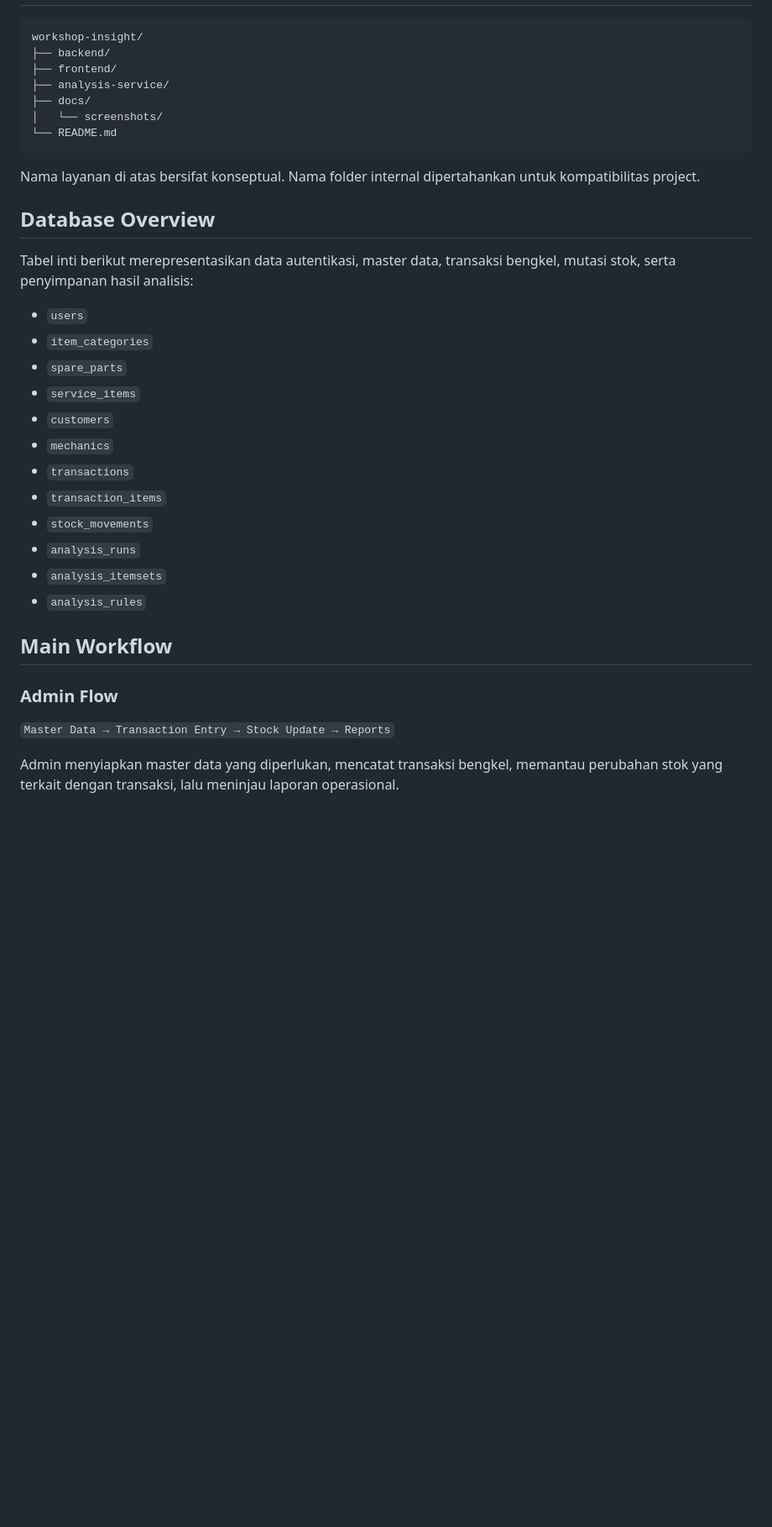
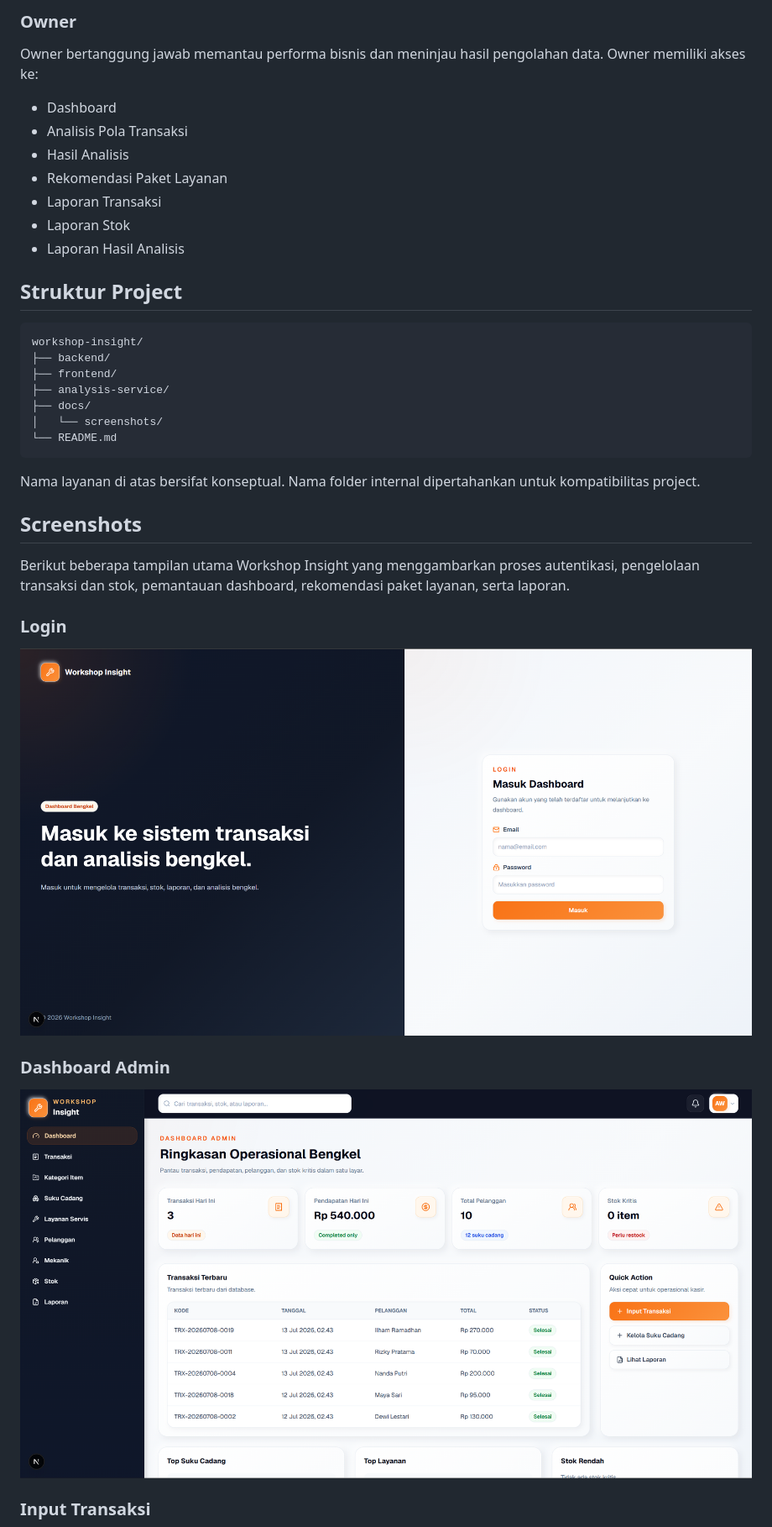
Before and after one commit to raihanachmadsuhadadev/workshop-insight, a Markdown page: README.md, the part around one of its changes. Shown at 84% size. Drawn GitHub-style; blank space fills up the shorter version.

````diff
--- a/README.md
+++ b/README.md
@@ -103,3 +103,16 @@ Hasil ini dapat digunakan sebagai bahan pendukung untuk menyusun rekomendasi pak
+### Owner
+
+Owner bertanggung jawab memantau performa bisnis dan meninjau hasil pengolahan data. Owner memiliki akses ke:
+
+- Dashboard
+- Analisis Pola Transaksi
+- Hasil Analisis
+- Rekomendasi Paket Layanan
+- Laporan Transaksi
+- Laporan Stok
+- Laporan Hasil Analisis
+
+## Struktur Project
 
 ```text
 workshop-insight/
@@ -113,28 +126,17 @@ workshop-insight/
 
 Nama layanan di atas bersifat konseptual. Nama folder internal dipertahankan untuk kompatibilitas project.
 
-## Database Overview
+## Screenshots
 
-Tabel inti berikut merepresentasikan data autentikasi, master data, transaksi bengkel, mutasi stok, serta penyimpanan hasil analisis:
+Berikut beberapa tampilan utama Workshop Insight yang menggambarkan proses autentikasi, pengelolaan transaksi dan stok, pemantauan dashboard, rekomendasi paket layanan, serta laporan.
 
-- `users`
-- `item_categories`
-- `spare_parts`
-- `service_items`
-- `customers`
-- `mechanics`
-- `transactions`
-- `transaction_items`
-- `stock_movements`
-- `analysis_runs`
-- `analysis_itemsets`
-- `analysis_rules`
+### Login
 
-## Main Workflow
+![Halaman login Workshop Insight](docs/screenshots/01-login-page.png)
 
-### Admin Flow
+### Dashboard Admin
 
-`Master Data → Transaction Entry → Stock Update → Reports`
+![Dashboard admin](docs/screenshots/02-dashboard-admin.png)
 
-Admin menyiapkan master data yang diperlukan, mencatat transaksi bengkel, memantau perubahan stok yang terkait dengan transaksi, lalu meninjau laporan operasional.
+### Input Transaksi
 
````
Also changed, not shown: other parts of README.md (+127 -93 lines).
